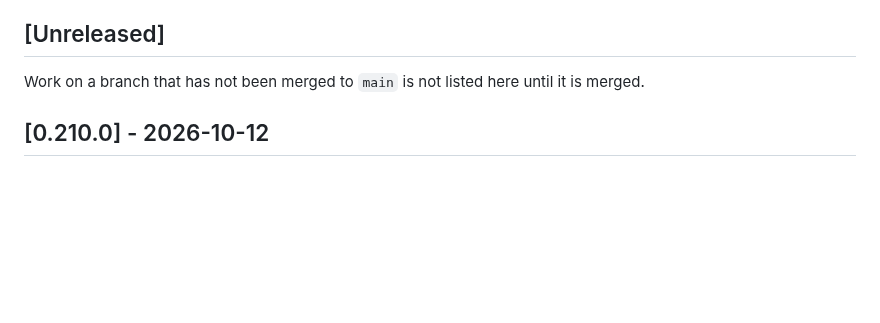
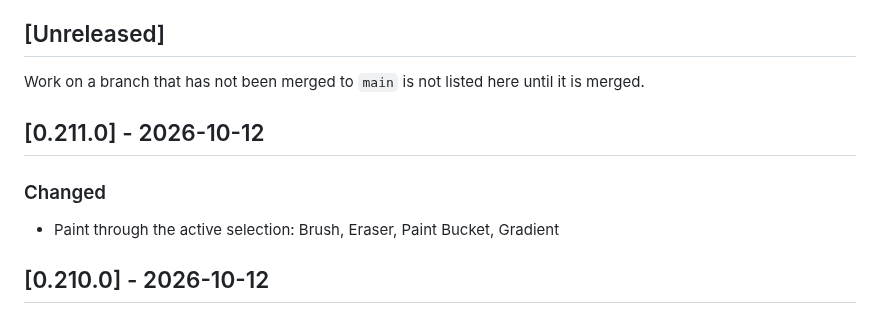
Before and after one commit to cahya-wirawan/aurora, a Markdown page: CHANGELOG.md, the part around the change. GitHub-like rendering; blank space fills up the shorter version.

Commit message:
Regenerate CHANGELOG
Co-Authored-By: Claude Sonnet 5.5 <noreply@anthropic.com>
Claude-Session: https://claude.ai/code/session_01ErmhN2wgHbpXbWKADw8efS

```diff
--- a/CHANGELOG.md
+++ b/CHANGELOG.md
@@ -20,6 +20,12 @@ commit, not of the merge.
 Work on a branch that has not been merged to `main` is not listed here until
 it is merged.
 
+## [0.211.0] - 2026-10-12
+
+### Changed
+
+- Paint through the active selection: Brush, Eraser, Paint Bucket, Gradient
+
 ## [0.210.0] - 2026-10-12
 
 ### Changed
```
